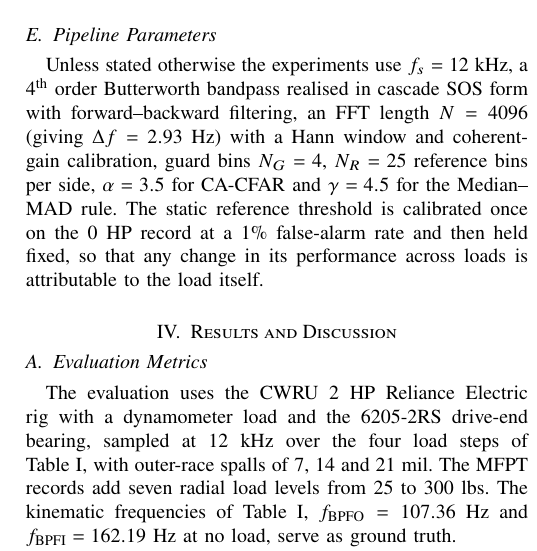
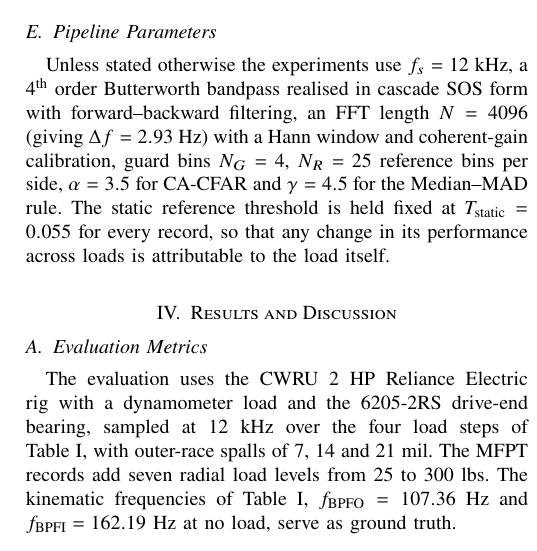
Before and after one commit to darshanlarekal/dsp-mini-project, a LaTeX paper (main.tex, which reads sections/03_experimental_setup.tex): part of one column of page 6 of 10, cut so that both start at the same text. Compiled offline with pdfLaTeX.

Commit message:
Drop unsupported 1% false-alarm calibration claim from pipeline parameters

```diff
--- a/sections/03_experimental_setup.tex
+++ b/sections/03_experimental_setup.tex
@@ -148,7 +148,6 @@ order Butterworth bandpass realised in cascade SOS form with forward--backward
 filtering, an FFT length $N=4096$ (giving $\Delta f = 2.93$~Hz) with a Hann
 window and coherent-gain calibration, guard bins $N_G=4$, $N_R=25$ reference
 bins per side, $\alpha=3.5$ for CA-CFAR and $\gamma=4.5$ for the Median--MAD
-rule. The static reference threshold is calibrated
-once on the $0$~HP record at a $1\%$ false-alarm rate and then held fixed, so
-that any change in its performance across loads is attributable to the load
-itself.
+rule. The static reference threshold is held fixed at
+$T_{\text{static}}=0.055$ for every record, so that any change in its
+performance across loads is attributable to the load itself.
```
Also changed, not shown: main.pdf.
